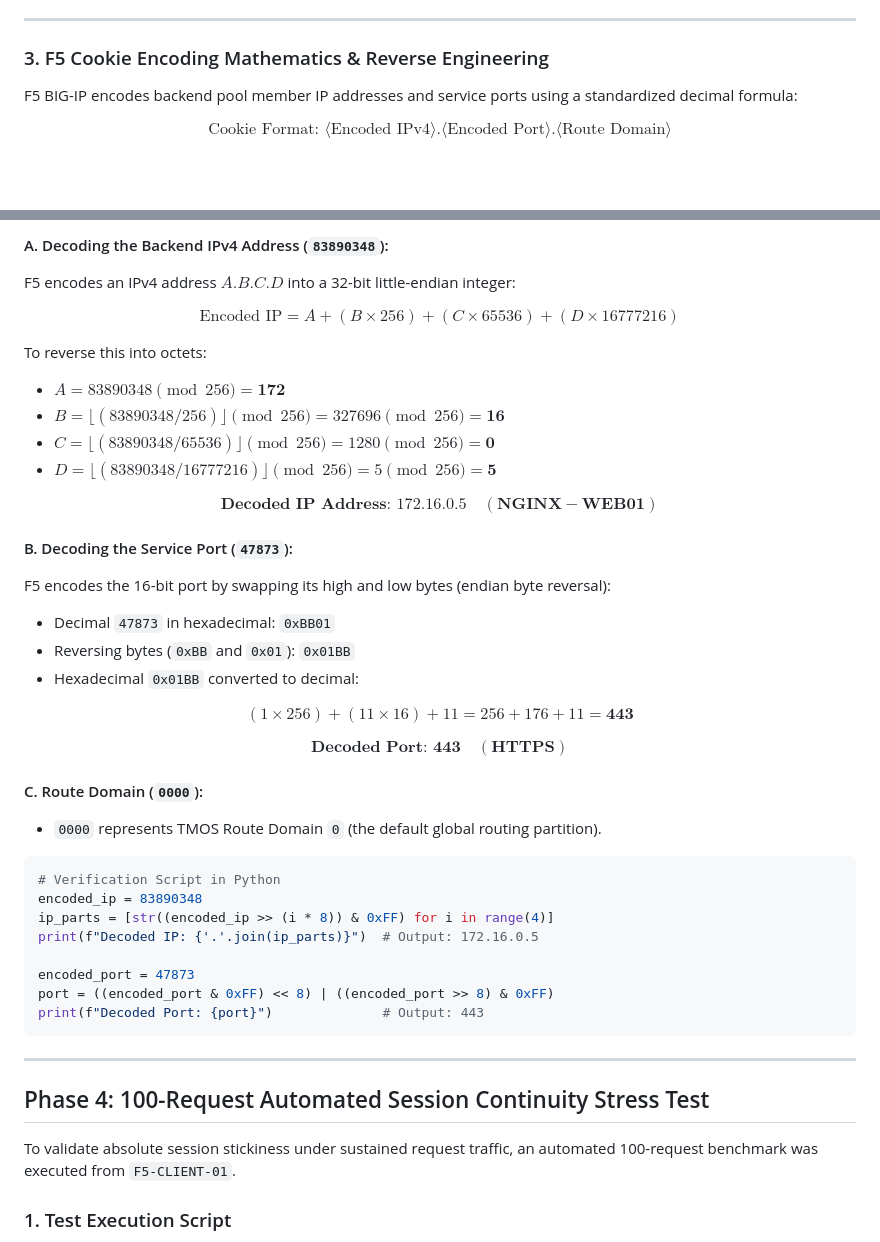
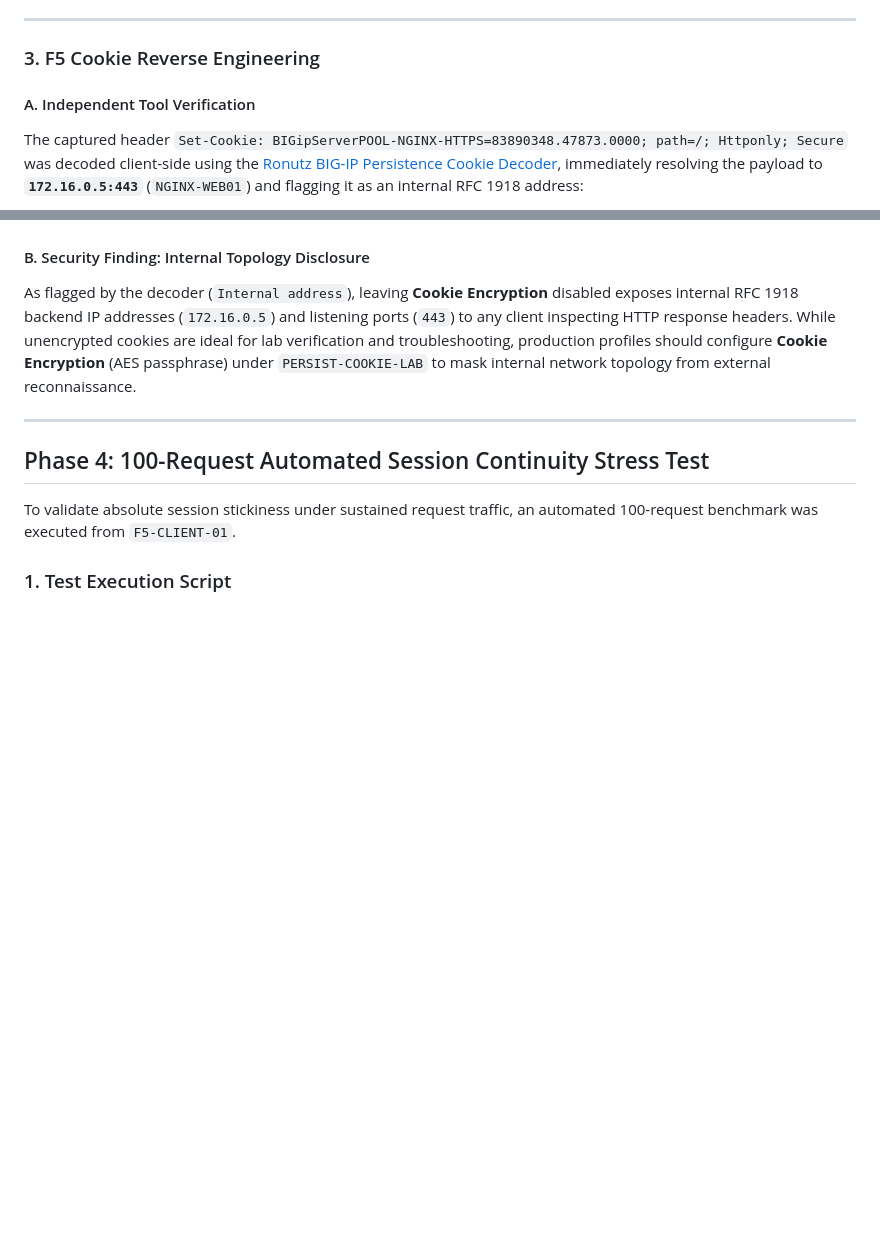
Before and after one commit to richardpateau/F5-BIGIP-LTM-Lab, a Markdown page: cookie-persistence/README.md, 2 parts joined by grey strips. Drawn GitHub-style; blank space fills up the shorter version.

````diff
--- a/cookie-persistence/README.md
+++ b/cookie-persistence/README.md
@@ -129,8 +129,8 @@ Set-Cookie: BIGipServerPOOL-NGINX-HTTPS=83890348.47873.0000; path=/; Httponly; S
 
 ---
 
-### 3. F5 Cookie Encoding Mathematics & Reverse Engineering
-F5 BIG-IP encodes backend pool member IP addresses and service ports using a standardized decimal formula:
+### 3. F5 Cookie Reverse Engineering
 
-$$\text{Cookie Format: } \langle\text{Encoded IPv4}\rangle.\langle\text{Encoded Port}\rangle.\langle\text{Route Domain}\rangle$$
+#### A. Independent Tool Verification
+The captured header `Set-Cookie: BIGipServerPOOL-NGINX-HTTPS=83890348.47873.0000; path=/; Httponly; Secure` was decoded client-side using the [Ronutz BIG-IP Persistence Cookie Decoder](https://ronutz.com/en/tools/f5-bigip-persistence-cookie/), immediately resolving the payload to **`172.16.0.5:443`** (`NGINX-WEB01`) and flagging it as an internal RFC 1918 address:
 
@@ -138,40 +138,6 @@ Given the observed cookie value: `83890348.47873.0000`
 
-#### A. Decoding the Backend IPv4 Address (`83890348`):
-F5 encodes an IPv4 address $A.B.C.D$ into a 32-bit little-endian integer:
-
-$$\text{Encoded IP} = A + (B \times 256) + (C \times 65536) + (D \times 16777216)$$
-
-To reverse this into octets:
-- $A = 83890348 \pmod{256} = \mathbf{172}$
-- $B = \lfloor(83890348 / 256)\rfloor \pmod{256} = 327696 \pmod{256} = \mathbf{16}$
-- $C = \lfloor(83890348 / 65536)\rfloor \pmod{256} = 1280 \pmod{256} = \mathbf{0}$
-- $D = \lfloor(83890348 / 16777216)\rfloor \pmod{256} = 5 \pmod{256} = \mathbf{5}$
-
-$$\mathbf{\text{Decoded IP Address: } 172.16.0.5 \quad (NGINX-WEB01)}$$
-
-#### B. Decoding the Service Port (`47873`):
-F5 encodes the 16-bit port by swapping its high and low bytes (endian byte reversal):
-- Decimal `47873` in hexadecimal: `0xBB01`
-- Reversing bytes (`0xBB` and `0x01`): `0x01BB`
-- Hexadecimal `0x01BB` converted to decimal:
-
-$$(1 \times 256) + (11 \times 16) + 11 = 256 + 176 + 11 = \mathbf{443}$$
-
-$$\mathbf{\text{Decoded Port: } 443 \quad (HTTPS)}$$
-
-#### C. Route Domain (`0000`):
-- `0000` represents TMOS Route Domain `0` (the default global routing partition).
-
-```python
-# Verification Script in Python
-encoded_ip = 83890348
-ip_parts = [str((encoded_ip >> (i * 8)) & 0xFF) for i in range(4)]
-print(f"Decoded IP: {'.'.join(ip_parts)}")  # Output: 172.16.0.5
-
-encoded_port = 47873
-port = ((encoded_port & 0xFF) << 8) | ((encoded_port >> 8) & 0xFF)
-print(f"Decoded Port: {port}")              # Output: 443
-```
+#### B. Security Finding: Internal Topology Disclosure
+As flagged by the decoder (`Internal address`), leaving **Cookie Encryption** disabled exposes internal RFC 1918 backend IP addresses (`172.16.0.5`) and listening ports (`443`) to any client inspecting HTTP response headers. While unencrypted cookies are ideal for lab verification and troubleshooting, production profiles should configure **Cookie Encryption** (AES passphrase) under `PERSIST-COOKIE-LAB` to mask internal network topology from external reconnaissance.
 
 ---
 
````
Also changed, not shown: other parts of cookie-persistence/README.md (+74 -2 lines), cookie-persistence/screenshots/decoding-cookie.png (added).
